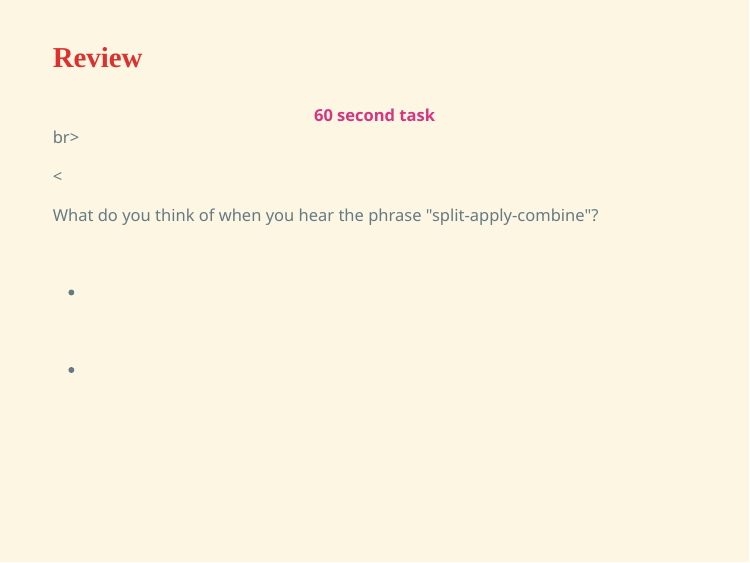
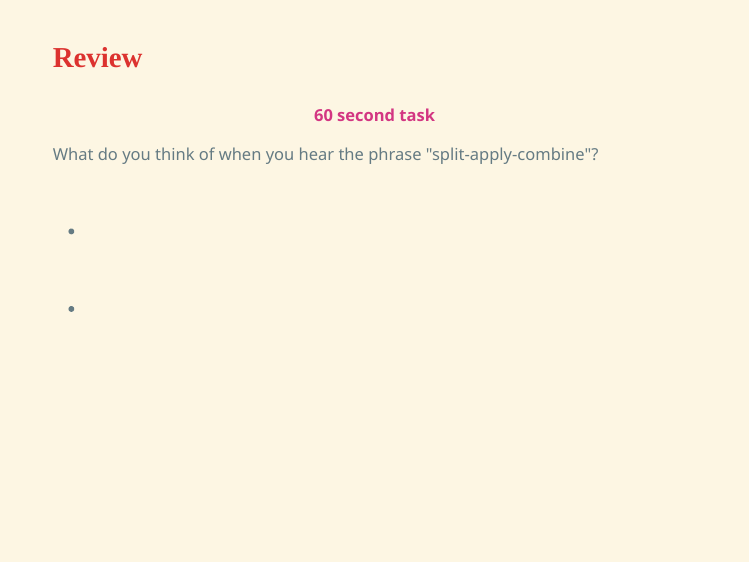
Before and after one commit to hfshr/rstudio-teaching-exam, an R Markdown document (slides/index.Rmd): page 3 of 18. The pictures show the slides in the output file slides/index.html that the author committed with the source; the slides are laid out offline by our stand-in for remark.js, each with all of its steps uncovered, in fonts that may differ from those the slides ask for, and without slide numbers, shadows or browser add-ons; a font, style sheet, LaTeX package, included part or bibliography that could not be used is replaced or left out.

Commit message:
fix slides

```diff
--- a/slides/index.Rmd
+++ b/slides/index.Rmd
@@ -73,8 +73,6 @@ background-size: 100%
 .bg-washed-green.b--dark-green.ba.bw2.br3.shadow-5.ph4[
 
 .center[**60 second task**]
-
-<br>
 
 What do you think of when you hear the phrase "split-apply-combine"?
 
```
Also changed, not shown: slides/index.html, slides/index.Rmd (2 more changed lines).
